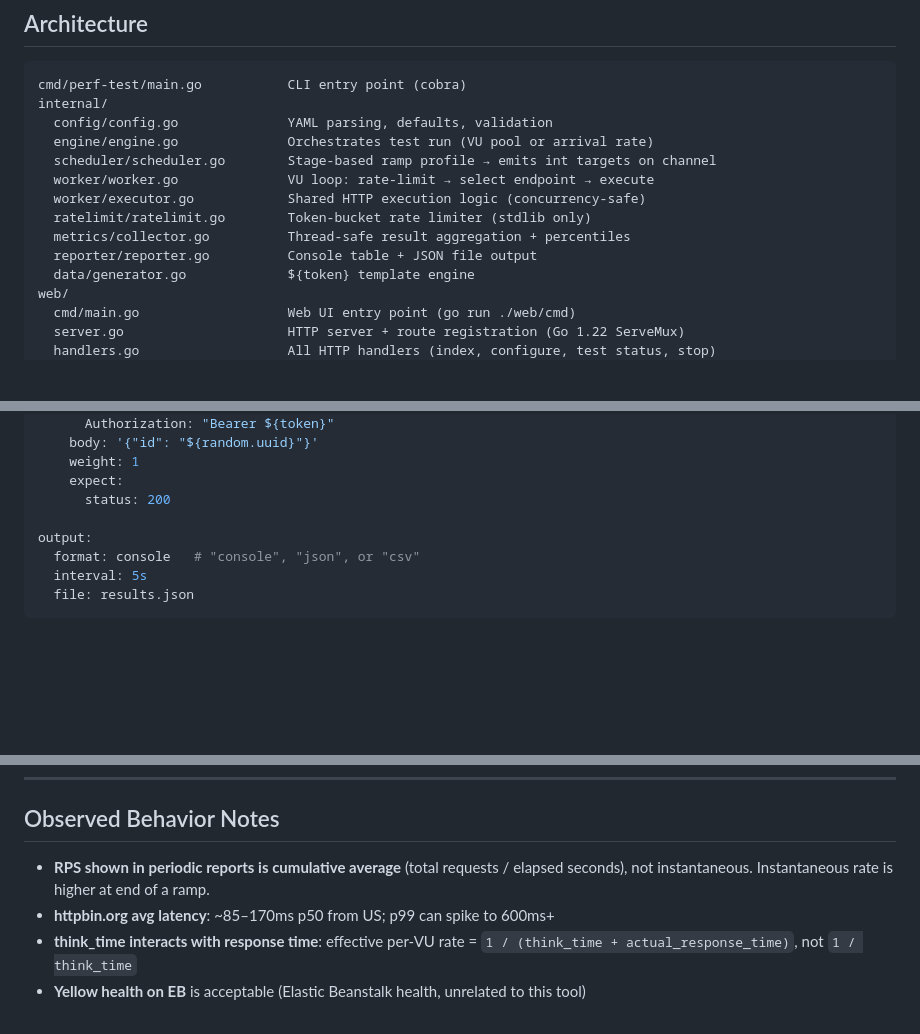
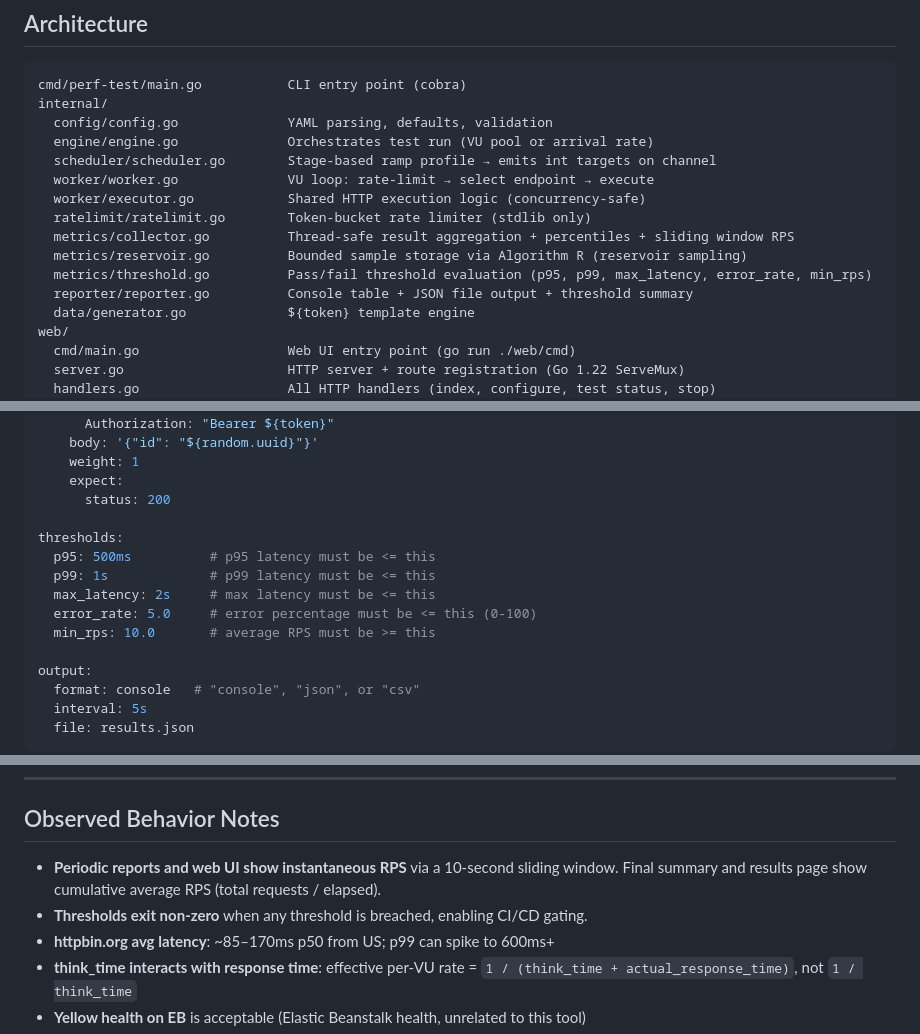
Before and after one commit to jvreagan/perf-test, a Markdown page: CLAUDE.md, 3 parts joined by grey strips. Drawn GitHub-style; blank space fills up the shorter version.

```diff
--- a/CLAUDE.md
+++ b/CLAUDE.md
@@ -86,8 +86,10 @@ internal/
   worker/worker.go              VU loop: rate-limit → select endpoint → execute
   worker/executor.go            Shared HTTP execution logic (concurrency-safe)
   ratelimit/ratelimit.go        Token-bucket rate limiter (stdlib only)
-  metrics/collector.go          Thread-safe result aggregation + percentiles
-  reporter/reporter.go          Console table + JSON file output
+  metrics/collector.go          Thread-safe result aggregation + percentiles + sliding window RPS
+  metrics/reservoir.go          Bounded sample storage via Algorithm R (reservoir sampling)
+  metrics/threshold.go          Pass/fail threshold evaluation (p95, p99, max_latency, error_rate, min_rps)
+  reporter/reporter.go          Console table + JSON file output + threshold summary
   data/generator.go             ${token} template engine
 web/
   cmd/main.go                   Web UI entry point (go run ./web/cmd)
@@ -142,6 +144,13 @@ endpoints:
     weight: 1
     expect:
       status: 200
+
+thresholds:
+  p95: 500ms          # p95 latency must be <= this
+  p99: 1s             # p99 latency must be <= this
+  max_latency: 2s     # max latency must be <= this
+  error_rate: 5.0     # error percentage must be <= this (0-100)
+  min_rps: 10.0       # average RPS must be >= this
 
 output:
   format: console   # "console", "json", or "csv"
@@ -252,8 +263,9 @@ Good APIs to test against (no auth required, light use only):
 
 ## Observed Behavior Notes
 
-- **RPS shown in periodic reports is cumulative average** (total requests / elapsed seconds),
-  not instantaneous. Instantaneous rate is higher at end of a ramp.
+- **Periodic reports and web UI show instantaneous RPS** via a 10-second sliding window.
+  Final summary and results page show cumulative average RPS (total requests / elapsed).
+- **Thresholds exit non-zero** when any threshold is breached, enabling CI/CD gating.
 - **httpbin.org avg latency**: ~85–170ms p50 from US; p99 can spike to 600ms+
 - **think_time interacts with response time**: effective per-VU rate =
   `1 / (think_time + actual_response_time)`, not `1 / think_time`
```
Also changed, not shown: other parts of CLAUDE.md (+46 -3 lines).
